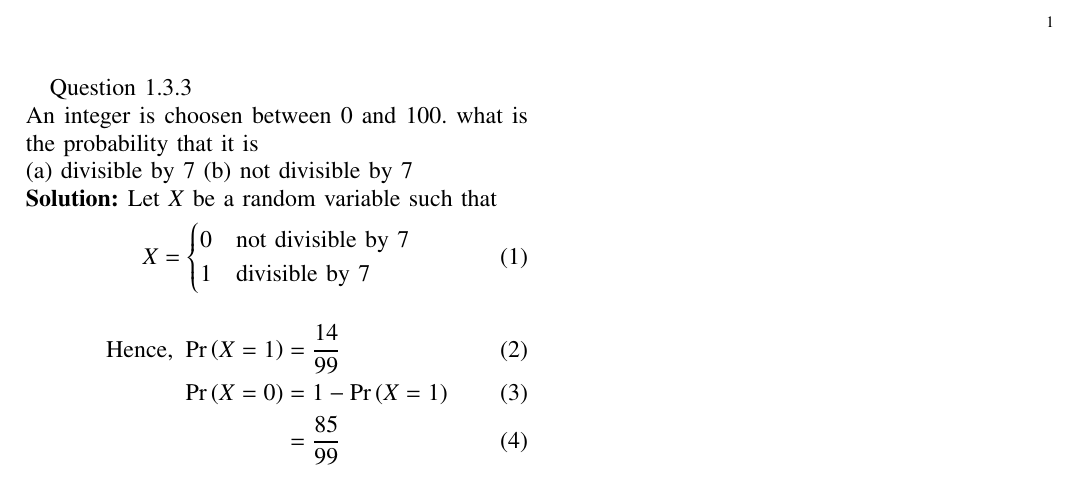
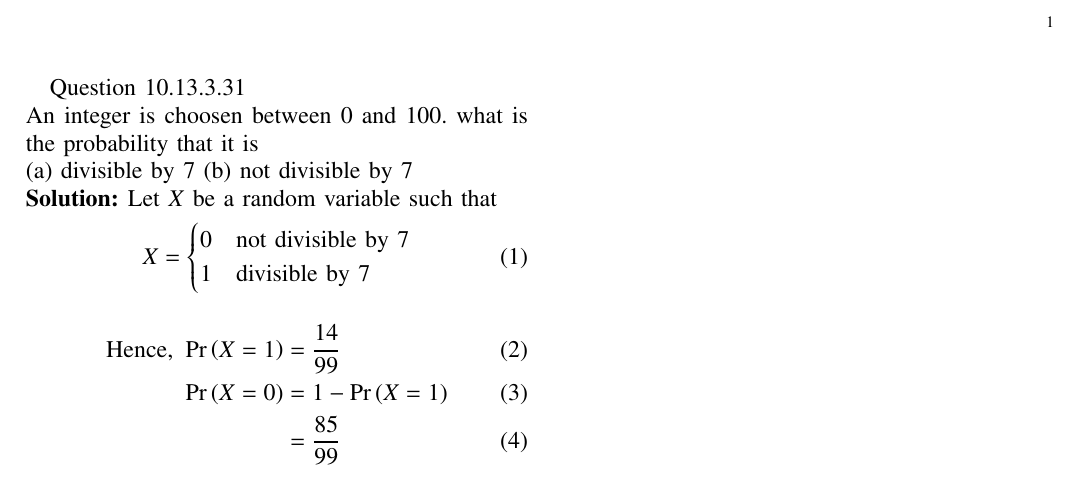
Before and after one commit to Antalene-J/EE23010-23-, a LaTeX paper (31/main.tex): part of the page, cut so that both start at the same text. Compiled offline with pdfLaTeX; a missing font is replaced by an installed copy or a similar font; a LaTeX package or settings file that is missing is left out.

Commit message:
Add files via upload

```diff
--- a/31/main.tex
+++ b/31/main.tex
@@ -85,7 +85,7 @@
 
 
 \vspace{3cm}
-Question 1.3.3\\
+Question 10.13.3.31\\
 An integer is choosen between 0 and 100. what is the probability that it is \\
 (a) divisible by 7  (b) not divisible by 7
 
```
Also changed, not shown: 31/main.pdf, 1 other file.
